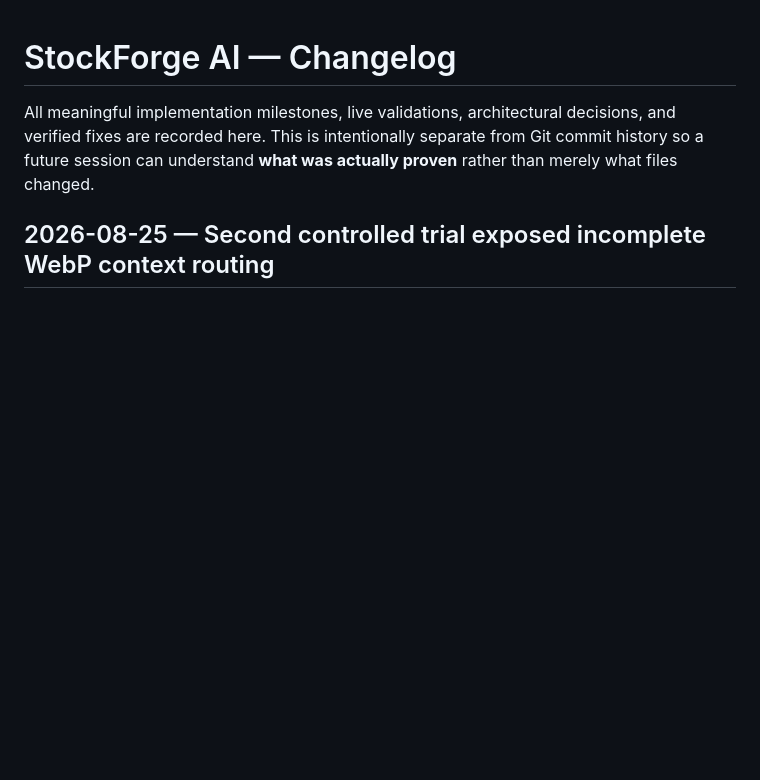
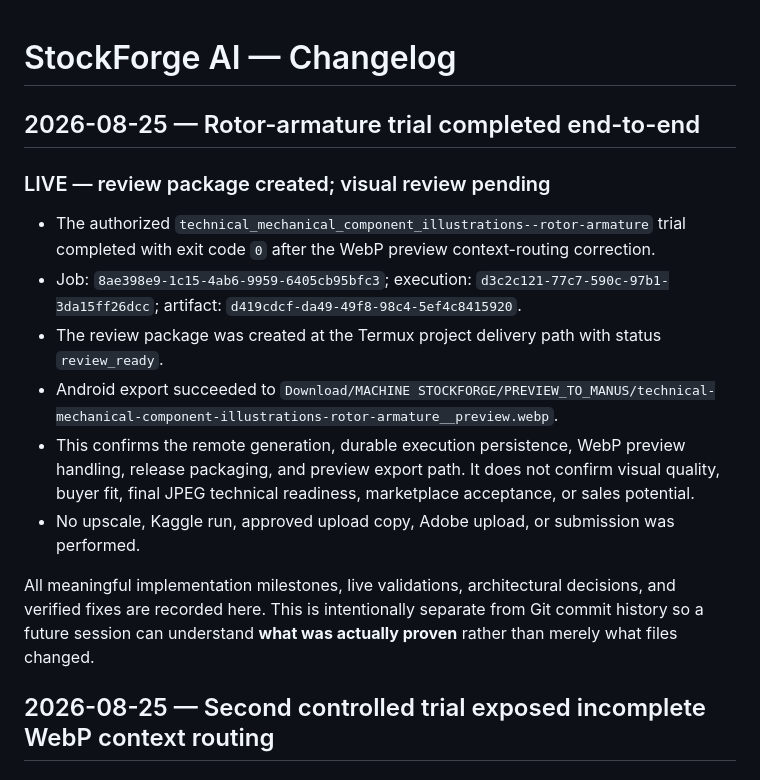
Before and after one commit to ibank31/stockforge-ai, a Markdown page: docs/CHANGELOG.md, the part around the change. GitHub-like rendering; blank space fills up the shorter version.

Commit message:
docs: record successful rotor armature trial

```diff
--- a/docs/CHANGELOG.md
+++ b/docs/CHANGELOG.md
@@ -1,4 +1,15 @@
 # StockForge AI — Changelog
+
+## 2026-08-25 — Rotor-armature trial completed end-to-end
+
+### LIVE — review package created; visual review pending
+
+- The authorized `technical_mechanical_component_illustrations--rotor-armature` trial completed with exit code `0` after the WebP preview context-routing correction.
+- Job: `8ae398e9-1c15-4ab6-9959-6405cb95bfc3`; execution: `d3c2c121-77c7-590c-97b1-3da15ff26dcc`; artifact: `d419cdcf-da49-49f8-98c4-5ef4c8415920`.
+- The review package was created at the Termux project delivery path with status `review_ready`.
+- Android export succeeded to `Download/MACHINE STOCKFORGE/PREVIEW_TO_MANUS/technical-mechanical-component-illustrations-rotor-armature__preview.webp`.
+- This confirms the remote generation, durable execution persistence, WebP preview handling, release packaging, and preview export path. It does not confirm visual quality, buyer fit, final JPEG technical readiness, marketplace acceptance, or sales potential.
+- No upscale, Kaggle run, approved upload copy, Adobe upload, or submission was performed.
 
 All meaningful implementation milestones, live validations, architectural decisions, and verified fixes are recorded here. This is intentionally separate from Git commit history so a future session can understand **what was actually proven** rather than merely what files changed.
 
```
Also changed, not shown: docs/SESSION_HANDOVER.md (+3 -3 lines), docs/STATUS.md (+4 -4 lines).
